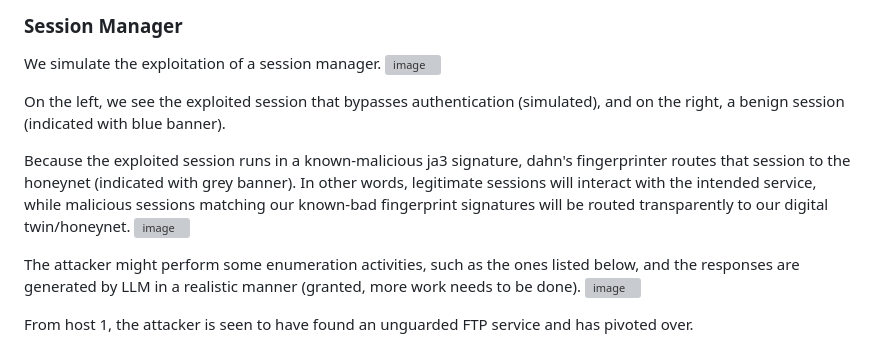
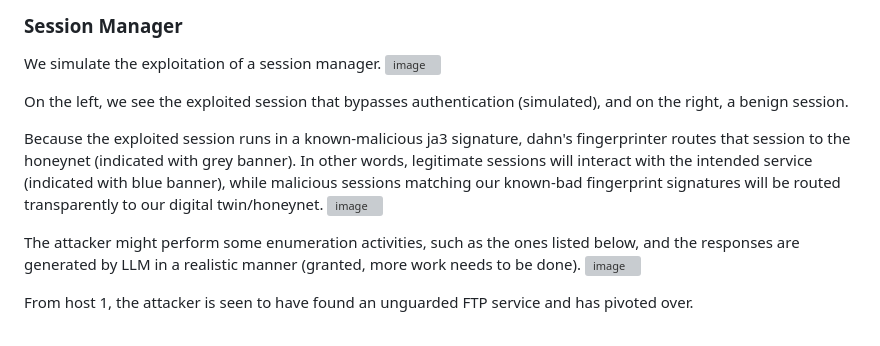
Before and after one commit to geo-chen/dahn, a Markdown page: README.md, the part around the change. Drawn GitHub-style; grey boxes are pictures that could not be loaded.

```diff
--- a/README.md
+++ b/README.md
@@ -21,9 +21,9 @@ The tool comes with 3 main components:
 We simulate the exploitation of a session manager.
 <img width="1395" alt="image" src="https://github.com/geo-chen/dahn/assets/2404584/06a65c70-3612-4f54-99c1-3a41afef5642">
 
-On the left, we see the exploited session that bypasses authentication (simulated), and on the right, a benign session (indicated with blue banner).
+On the left, we see the exploited session that bypasses authentication (simulated), and on the right, a benign session.
 
-Because the exploited session runs in a known-malicious ja3 signature, dahn's fingerprinter routes that session to the honeynet (indicated with grey banner). In other words, legitimate sessions will interact with the intended service, while malicious sessions matching our known-bad fingerprint signatures will be routed transparently to our digital twin/honeynet.
+Because the exploited session runs in a known-malicious ja3 signature, dahn's fingerprinter routes that session to the honeynet (indicated with grey banner). In other words, legitimate sessions will interact with the intended service (indicated with blue banner), while malicious sessions matching our known-bad fingerprint signatures will be routed transparently to our digital twin/honeynet.
 <img width="1408" alt="image" src="https://github.com/geo-chen/dahn/assets/2404584/ad3546b0-13fb-4bb2-8a2f-2e902deb5edd">
 
 The attacker might perform some enumeration activities, such as the ones listed below, and the responses are generated by LLM in a realistic manner (granted, more work needs to be done).
```
